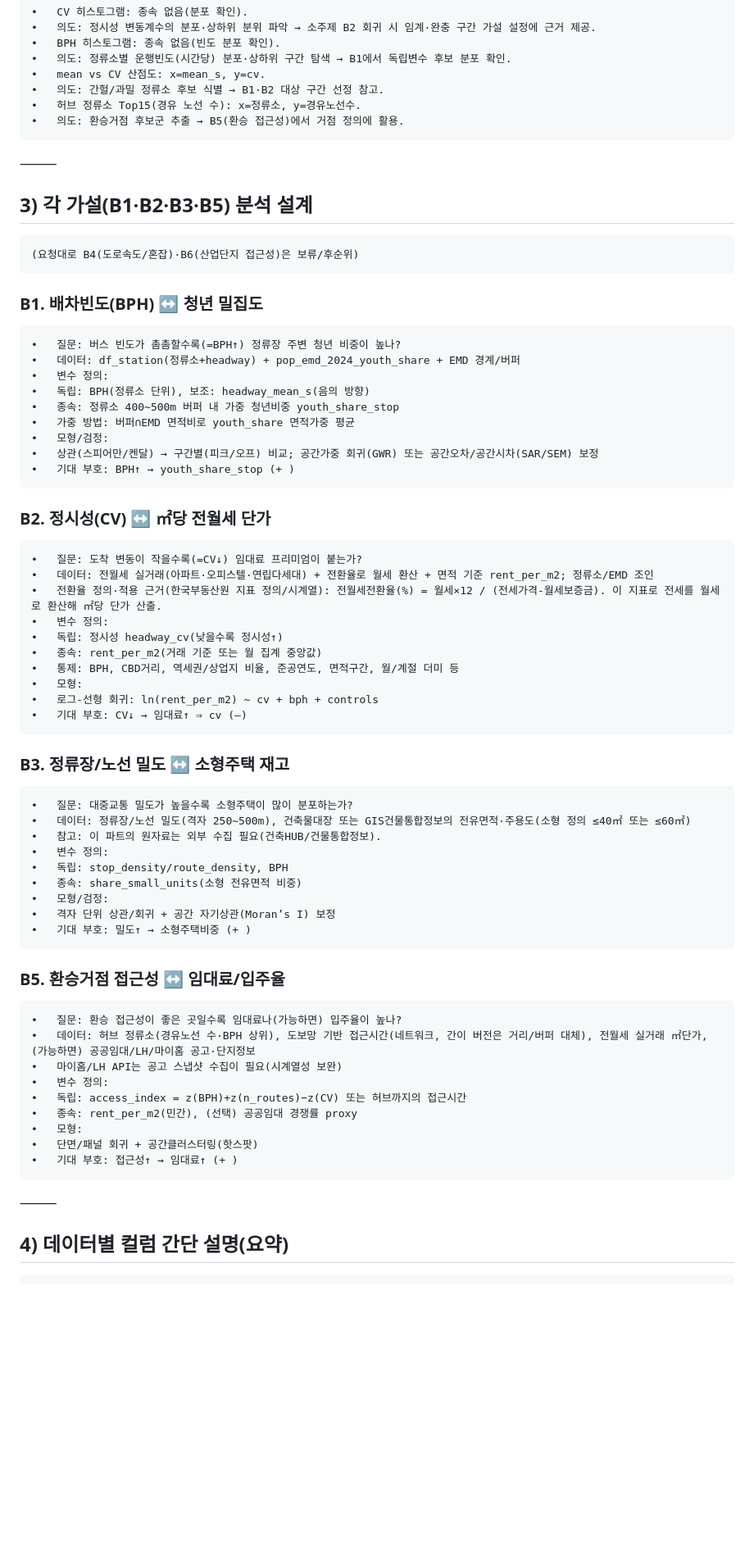
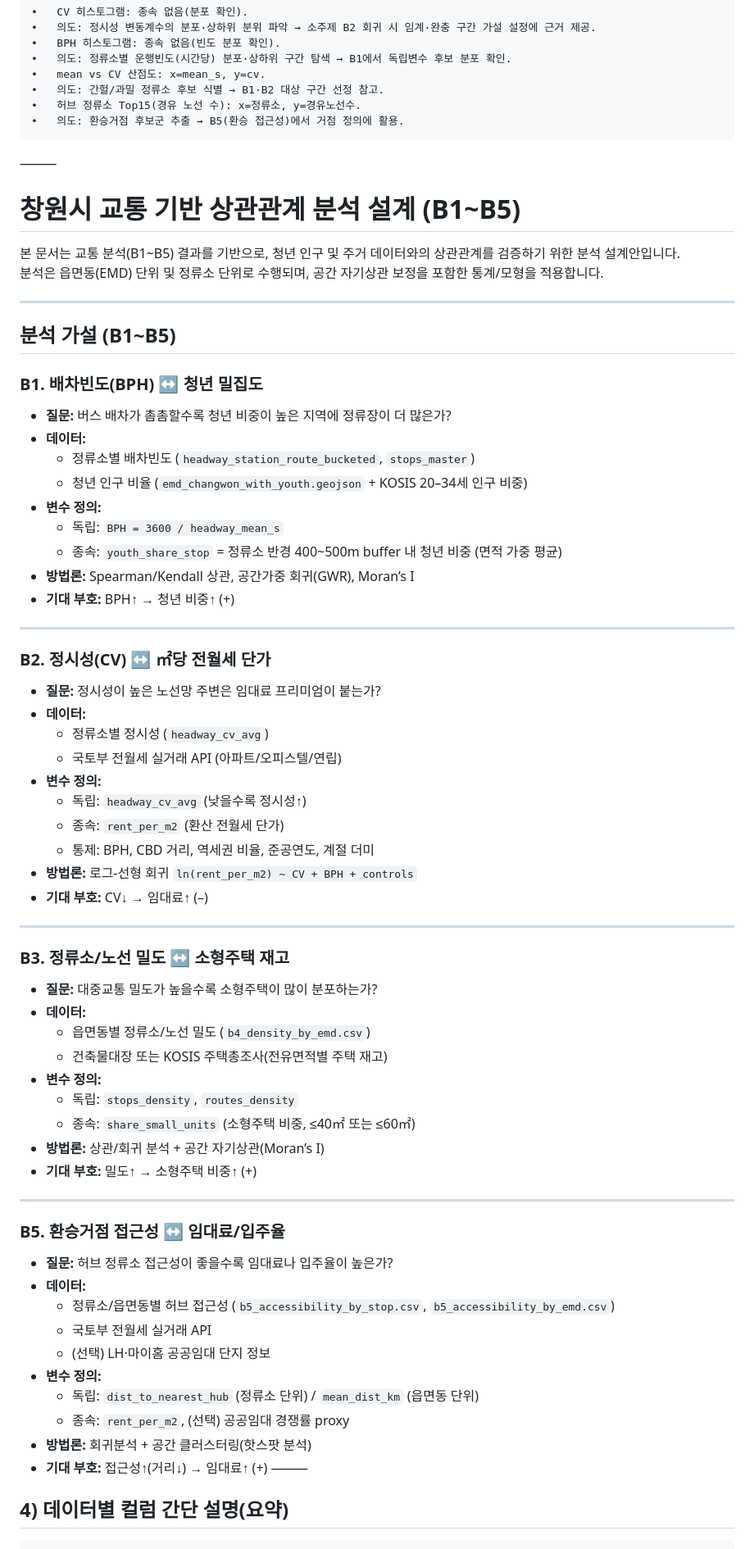
Before and after one commit to janghjun/changwon_data_project, a Markdown page: README.md, the part around the change. Shown at 82% size. Drawn GitHub-style; blank space fills up the shorter version.

```diff
--- a/README.md
+++ b/README.md
@@ -200,56 +200,66 @@ print("CITY_CODE:", CITY_CODE)  # '38010'
 	•	의도: 환승거점 후보군 추출 → B5(환승 접근성)에서 거점 정의에 활용.
 
 ⸻
+# 창원시 교통 기반 상관관계 분석 설계 (B1~B5)
 
-## 3) 각 가설(B1·B2·B3·B5) 분석 설계
+본 문서는 교통 분석(B1~B5) 결과를 기반으로, 청년 인구 및 주거 데이터와의 상관관계를 검증하기 위한 분석 설계안입니다.
+분석은 읍면동(EMD) 단위 및 정류소 단위로 수행되며, 공간 자기상관 보정을 포함한 통계/모형을 적용합니다.
 
-	(요청대로 B4(도로속도/혼잡)·B6(산업단지 접근성)은 보류/후순위)
+---
+
+## 분석 가설 (B1~B5)
 
 ### B1. 배차빈도(BPH) ↔ 청년 밀집도
-	•	질문: 버스 빈도가 촘촘할수록(=BPH↑) 정류장 주변 청년 비중이 높나?
-	•	데이터: df_station(정류소+headway) + pop_emd_2024_youth_share + EMD 경계/버퍼
-	•	변수 정의:
-	•	독립: BPH(정류소 단위), 보조: headway_mean_s(음의 방향)
-	•	종속: 정류소 400~500m 버퍼 내 가중 청년비중 youth_share_stop
-	•	가중 방법: 버퍼∩EMD 면적비로 youth_share 면적가중 평균
-	•	모형/검정:
-	•	상관(스피어만/켄달) → 구간별(피크/오프) 비교; 공간가중 회귀(GWR) 또는 공간오차/공간시차(SAR/SEM) 보정
-	•	기대 부호: BPH↑ → youth_share_stop (+ )
+- **질문:** 버스 배차가 촘촘할수록 청년 비중이 높은 지역에 정류장이 더 많은가?
+- **데이터:**
+  - 정류소별 배차빈도 (`headway_station_route_bucketed`, `stops_master`)
+  - 청년 인구 비율 (`emd_changwon_with_youth.geojson` + KOSIS 20–34세 인구 비중)
+- **변수 정의:**
+  - 독립: `BPH = 3600 / headway_mean_s`
+  - 종속: `youth_share_stop` = 정류소 반경 400~500m buffer 내 청년 비중 (면적 가중 평균)
+- **방법론:** Spearman/Kendall 상관, 공간가중 회귀(GWR), Moran’s I
+- **기대 부호:** BPH↑ → 청년 비중↑ (+)
+
+---
 
 ### B2. 정시성(CV) ↔ ㎡당 전월세 단가
-	•	질문: 도착 변동이 작을수록(=CV↓) 임대료 프리미엄이 붙는가?
-	•	데이터: 전월세 실거래(아파트·오피스텔·연립다세대) + 전환율로 월세 환산 + 면적 기준 rent_per_m2; 정류소/EMD 조인
-	•	전환율 정의·적용 근거(한국부동산원 지표 정의/시계열): 전월세전환율(%) = 월세×12 / (전세가격-월세보증금). 이 지표로 전세를 월세로 환산해 ㎡당 단가 산출.  ￼
-	•	변수 정의:
-	•	독립: 정시성 headway_cv(낮을수록 정시성↑)
-	•	종속: rent_per_m2(거래 기준 또는 월 집계 중앙값)
-	•	통제: BPH, CBD거리, 역세권/상업지 비율, 준공연도, 면적구간, 월/계절 더미 등
-	•	모형:
-	•	로그-선형 회귀: ln(rent_per_m2) ~ cv + bph + controls
-	•	기대 부호: CV↓ → 임대료↑ ⇒ cv (–)
+- **질문:** 정시성이 높은 노선망 주변은 임대료 프리미엄이 붙는가?
+- **데이터:**
+  - 정류소별 정시성 (`headway_cv_avg`)
+  - 국토부 전월세 실거래 API (아파트/오피스텔/연립)
+- **변수 정의:**
+  - 독립: `headway_cv_avg` (낮을수록 정시성↑)
+  - 종속: `rent_per_m2` (환산 전월세 단가)
+  - 통제: BPH, CBD 거리, 역세권 비율, 준공연도, 계절 더미
+- **방법론:** 로그-선형 회귀 `ln(rent_per_m2) ~ CV + BPH + controls`
+- **기대 부호:** CV↓ → 임대료↑ (–)
 
-### B3. 정류장/노선 밀도 ↔ 소형주택 재고
-	•	질문: 대중교통 밀도가 높을수록 소형주택이 많이 분포하는가?
-	•	데이터: 정류장/노선 밀도(격자 250~500m), 건축물대장 또는 GIS건물통합정보의 전유면적·주용도(소형 정의 ≤40㎡ 또는 ≤60㎡)
-	•	참고: 이 파트의 원자료는 외부 수집 필요(건축HUB/건물통합정보).
-	•	변수 정의:
-	•	독립: stop_density/route_density, BPH
-	•	종속: share_small_units(소형 전유면적 비중)
-	•	모형/검정:
-	•	격자 단위 상관/회귀 + 공간 자기상관(Moran’s I) 보정
-	•	기대 부호: 밀도↑ → 소형주택비중 (+ )
+---
+
+### B3. 정류소/노선 밀도 ↔ 소형주택 재고
+- **질문:** 대중교통 밀도가 높을수록 소형주택이 많이 분포하는가?
+- **데이터:**
+  - 읍면동별 정류소/노선 밀도 (`b4_density_by_emd.csv`)
+  - 건축물대장 또는 KOSIS 주택총조사(전유면적별 주택 재고)
+- **변수 정의:**
+  - 독립: `stops_density`, `routes_density`
+  - 종속: `share_small_units` (소형주택 비중, ≤40㎡ 또는 ≤60㎡)
+- **방법론:** 상관/회귀 분석 + 공간 자기상관(Moran’s I)
+- **기대 부호:** 밀도↑ → 소형주택 비중↑ (+)
+
+---
 
 ### B5. 환승거점 접근성 ↔ 임대료/입주율
-	•	질문: 환승 접근성이 좋은 곳일수록 임대료나(가능하면) 입주율이 높나?
-	•	데이터: 허브 정류소(경유노선 수·BPH 상위), 도보망 기반 접근시간(네트워크, 간이 버전은 거리/버퍼 대체), 전월세 실거래 ㎡단가, (가능하면) 공공임대/LH/마이홈 공고·단지정보
-	•	마이홈/LH API는 공고 스냅샷 수집이 필요(시계열성 보완)
-	•	변수 정의:
-	•	독립: access_index = z(BPH)+z(n_routes)−z(CV) 또는 허브까지의 접근시간
-	•	종속: rent_per_m2(민간), (선택) 공공임대 경쟁률 proxy
-	•	모형:
-	•	단면/패널 회귀 + 공간클러스터링(핫스팟)
-	•	기대 부호: 접근성↑ → 임대료↑ (+ )
-
+- **질문:** 허브 정류소 접근성이 좋을수록 임대료나 입주율이 높은가?
+- **데이터:**
+  - 정류소/읍면동별 허브 접근성 (`b5_accessibility_by_stop.csv`, `b5_accessibility_by_emd.csv`)
+  - 국토부 전월세 실거래 API
+  - (선택) LH·마이홈 공공임대 단지 정보
+- **변수 정의:**
+  - 독립: `dist_to_nearest_hub` (정류소 단위) / `mean_dist_km` (읍면동 단위)
+  - 종속: `rent_per_m2`, (선택) 공공임대 경쟁률 proxy
+- **방법론:** 회귀분석 + 공간 클러스터링(핫스팟 분석)
+- **기대 부호:** 접근성↑(거리↓) → 임대료↑ (+)
 ⸻
 
 ## 4) 데이터별 컬럼 간단 설명(요약)
```
